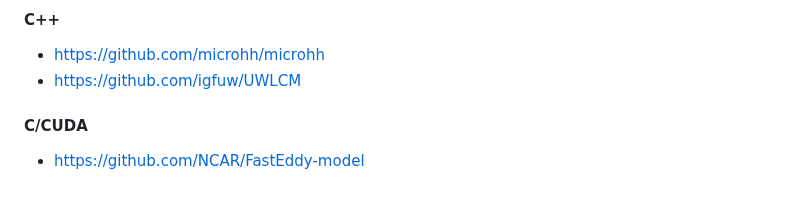
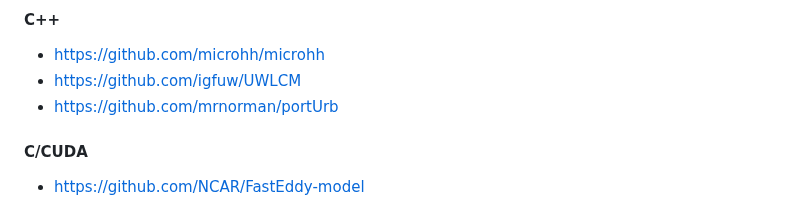
Before and after one commit to open-atmos/PyMPDATA, a Markdown page: README.md, the part around the change. GitHub-like rendering.

Commit message:
add portUrb to list of related projects

```diff
--- a/README.md
+++ b/README.md
@@ -176,6 +176,7 @@ licence: [GPL v3](https://www.gnu.org/licenses/gpl-3.0.html)
 #### C++
 - https://github.com/microhh/microhh
 - https://github.com/igfuw/UWLCM
+- https://github.com/mrnorman/portUrb
 #### C/CUDA
 - https://github.com/NCAR/FastEddy-model
 #### FORTRAN
```
